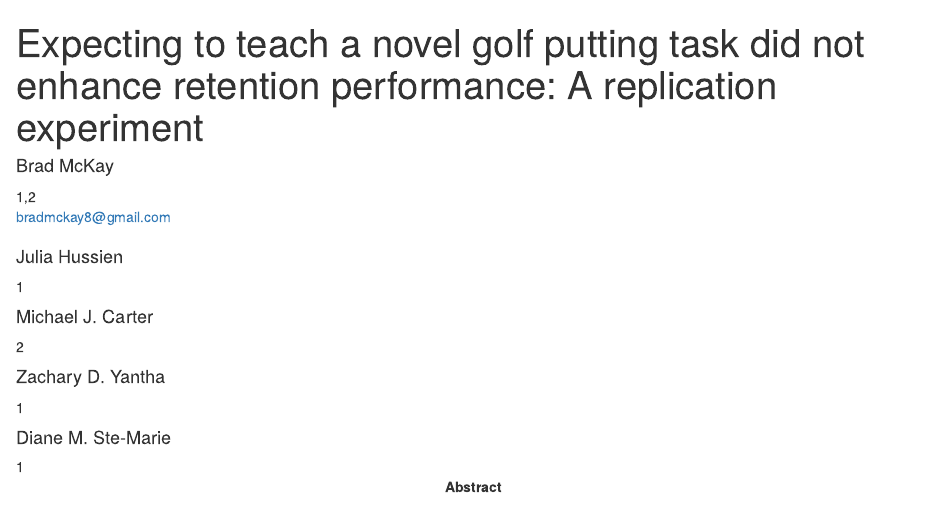
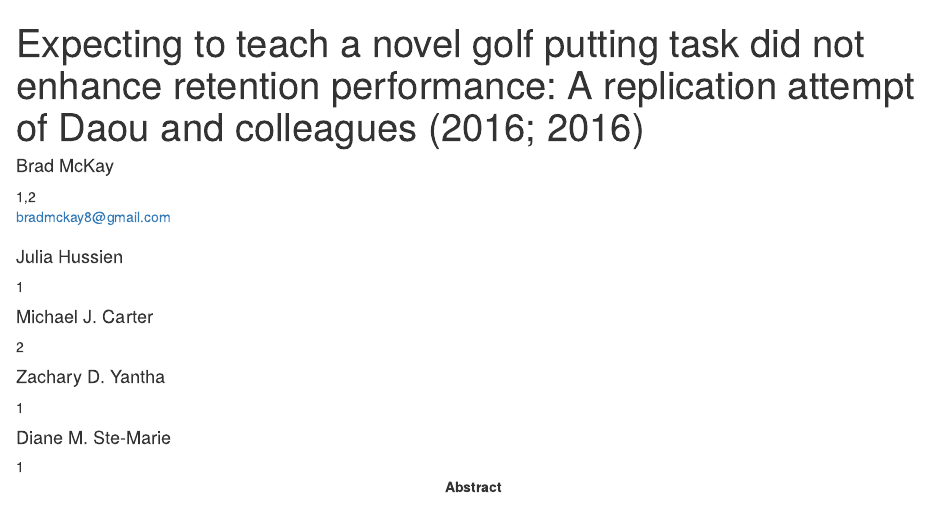
Before and after one commit to cartermaclab/expt_expect-to-teach, an R Markdown document (docs/submission/manuscript.Rmd): the page in a window 1100 px wide, from its top. Rendered offline with R 4.5, knitr and Pandoc, with nearby package versions.

Commit message:
update: include the two Daou et al papers in title

```diff
--- a/docs/submission/manuscript.Rmd
+++ b/docs/submission/manuscript.Rmd
@@ -1,5 +1,5 @@
 ---
-title             : "Expecting to teach a novel golf putting task did not enhance retention performance: A replication experiment"
+title             : "Expecting to teach a novel golf putting task did not enhance retention performance: A replication attempt of Daou and colleagues [-@daou2016; -@daou2016a] "
 shorttitle        : "Expecting to teach replication"
 
 author:
```
Also changed, not shown: docs/submission/manuscript.tex, 1 other file.
